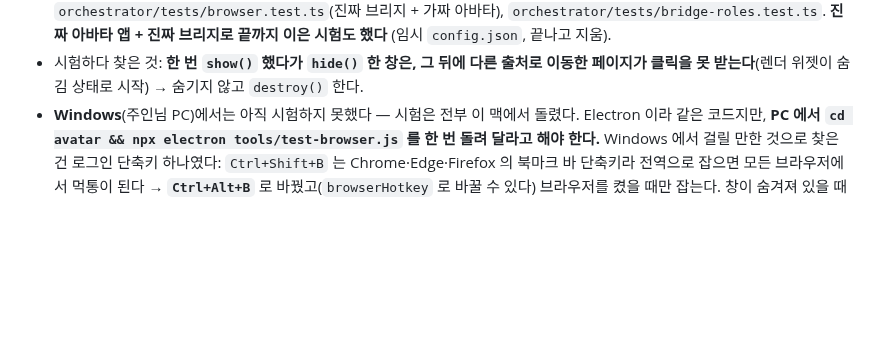
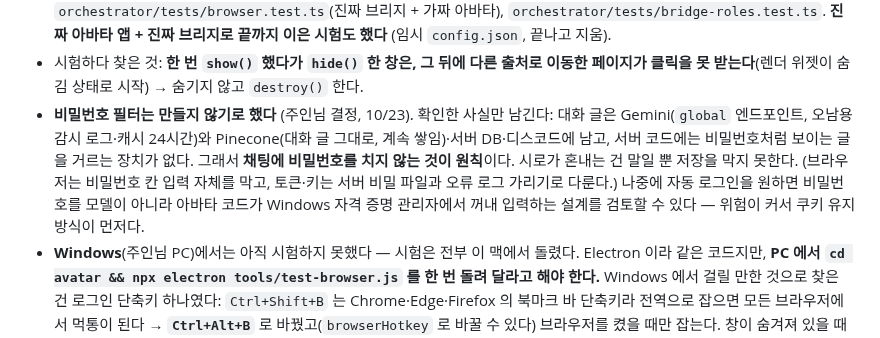
Before and after one commit to smandylee/shiro, a Markdown page: WORKLOG.md, the part around the change. Rendered like a GitHub page; blank space fills up the shorter version.

Commit message:
Record the decision not to add a password filter
Co-Authored-By: Claude Sonnet 5.5 <noreply@anthropic.com>

```diff
--- a/WORKLOG.md
+++ b/WORKLOG.md
@@ -288,6 +288,9 @@ ElevenLabs 스트리밍 TTS 가 붙었고, 음량을 분석해서 입이 움직
 - **시험 (모두 통과, 저장소에 남김):** `avatar/tools/test-browser.js`(진짜 Electron 에서 25가지: 허용 밖 서버가 요청을 한 번도 안 받음, 비밀번호 입력 거부, 삭제·로그아웃 정지, 승인 한 번만 실행, 로그인 창 등),
   `orchestrator/tests/browser.test.ts`(진짜 브리지 + 가짜 아바타), `orchestrator/tests/bridge-roles.test.ts`. **진짜 아바타 앱 + 진짜 브리지로 끝까지 이은 시험도 했다** (임시 `config.json`, 끝나고 지움).
 - 시험하다 찾은 것: **한 번 `show()` 했다가 `hide()` 한 창은, 그 뒤에 다른 출처로 이동한 페이지가 클릭을 못 받는다**(렌더 위젯이 숨김 상태로 시작) → 숨기지 않고 `destroy()` 한다.
+- **비밀번호 필터는 만들지 않기로 했다** (주인님 결정, 10/23). 확인한 사실만 남긴다: 대화 글은 Gemini(`global` 엔드포인트, 오남용 감시 로그·캐시 24시간)와 Pinecone(대화 글 그대로, 계속 쌓임)·서버 DB·디스코드에 남고,
+  서버 코드에는 비밀번호처럼 보이는 글을 거르는 장치가 없다. 그래서 **채팅에 비밀번호를 치지 않는 것이 원칙**이다. 시로가 혼내는 건 말일 뿐 저장을 막지 못한다. (브라우저는 비밀번호 칸 입력 자체를 막고, 토큰·키는 서버 비밀 파일과 오류 로그 가리기로 다룬다.)
+  나중에 자동 로그인을 원하면 비밀번호를 모델이 아니라 아바타 코드가 Windows 자격 증명 관리자에서 꺼내 입력하는 설계를 검토할 수 있다 — 위험이 커서 쿠키 유지 방식이 먼저다.
 - **Windows**(주인님 PC)에서는 아직 시험하지 못했다 — 시험은 전부 이 맥에서 돌렸다. Electron 이라 같은 코드지만, **PC 에서 `cd avatar && npx electron tools/test-browser.js` 를 한 번 돌려 달라고 해야 한다.**
   Windows 에서 걸릴 만한 것으로 찾은 건 로그인 단축키 하나였다: `Ctrl+Shift+B` 는 Chrome·Edge·Firefox 의 북마크 바 단축키라 전역으로 잡으면 모든 브라우저에서 먹통이 된다 → **`Ctrl+Alt+B`** 로 바꿨고(`browserHotkey` 로 바꿀 수 있다) 브라우저를 켰을 때만 잡는다.
   창이 숨겨져 있을 때 페이지가 안 그려지면 `browserShow: true`. (맥에서 단축키 등록·미등록은 앱을 띄워 확인했다.)
```
